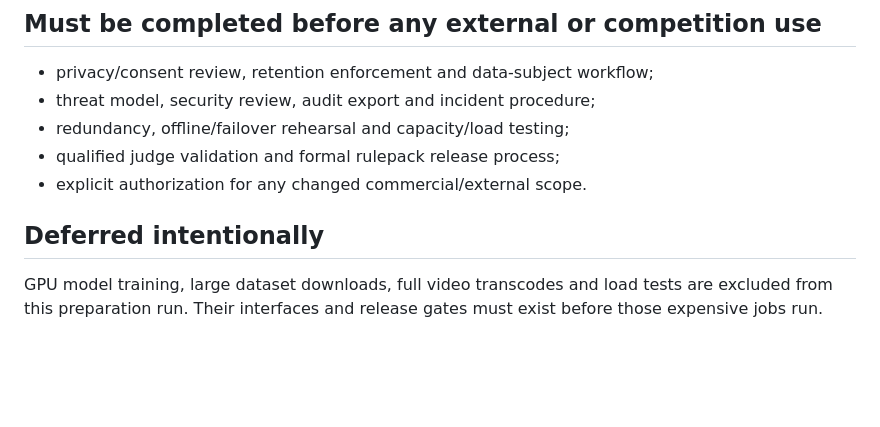
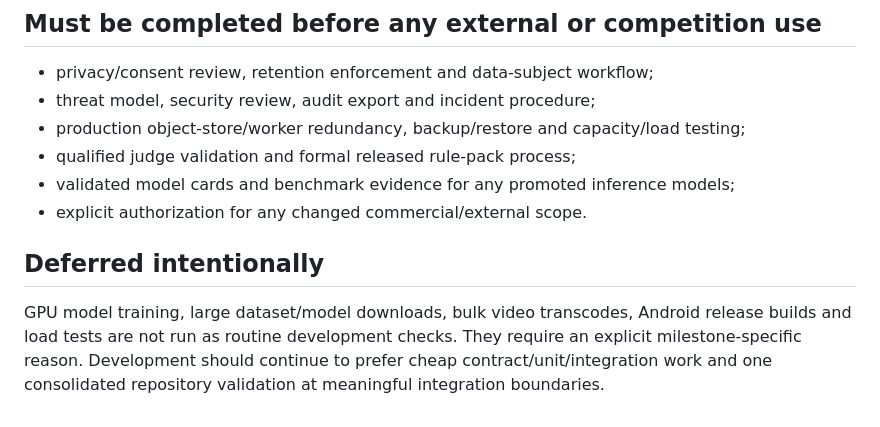
Before and after one commit to reneboellund/Ai.WAGVID, a Markdown page: docs/IMPLEMENTATION_READINESS.md, the part around one of its changes. Rendered like a GitHub page; blank space fills up the shorter version.

```diff
--- a/docs/IMPLEMENTATION_READINESS.md
+++ b/docs/IMPLEMENTATION_READINESS.md
@@ -53,11 +66,11 @@ Date: 2026-08-16
 
 - privacy/consent review, retention enforcement and data-subject workflow;
 - threat model, security review, audit export and incident procedure;
-- redundancy, offline/failover rehearsal and capacity/load testing;
-- qualified judge validation and formal rulepack release process;
+- production object-store/worker redundancy, backup/restore and capacity/load testing;
+- qualified judge validation and formal released rule-pack process;
+- validated model cards and benchmark evidence for any promoted inference models;
 - explicit authorization for any changed commercial/external scope.
 
 ## Deferred intentionally
 
-GPU model training, large dataset downloads, full video transcodes and load tests are excluded from
-this preparation run. Their interfaces and release gates must exist before those expensive jobs run.
+GPU model training, large dataset/model downloads, bulk video transcodes, Android release builds and load tests are not run as routine development checks. They require an explicit milestone-specific reason. Development should continue to prefer cheap contract/unit/integration work and one consolidated repository validation at meaningful integration boundaries.
```
Also changed, not shown: other parts of docs/IMPLEMENTATION_READINESS.md (+54 -41 lines), docs/CURRENT_STATUS.md (added, +146 -0 lines).
